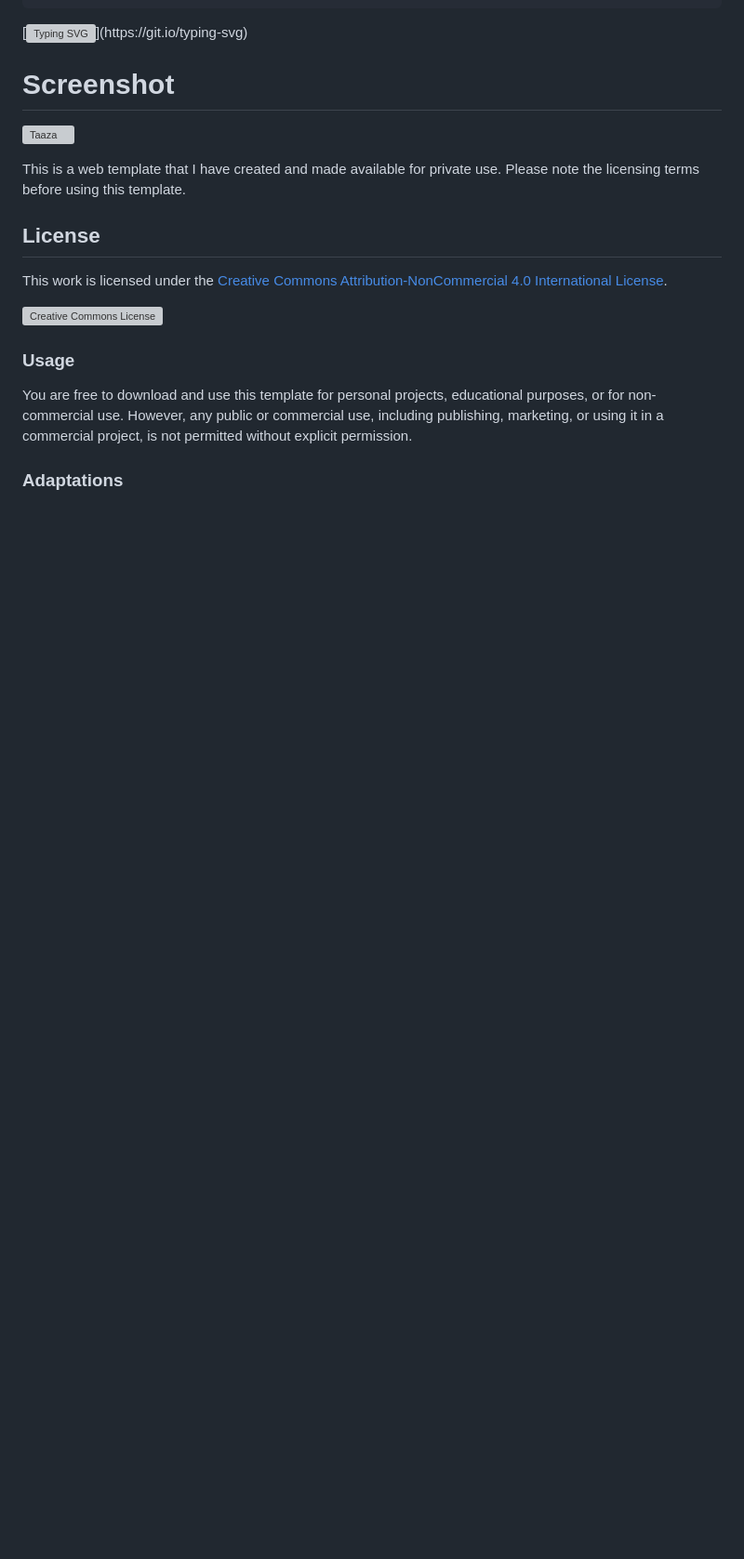
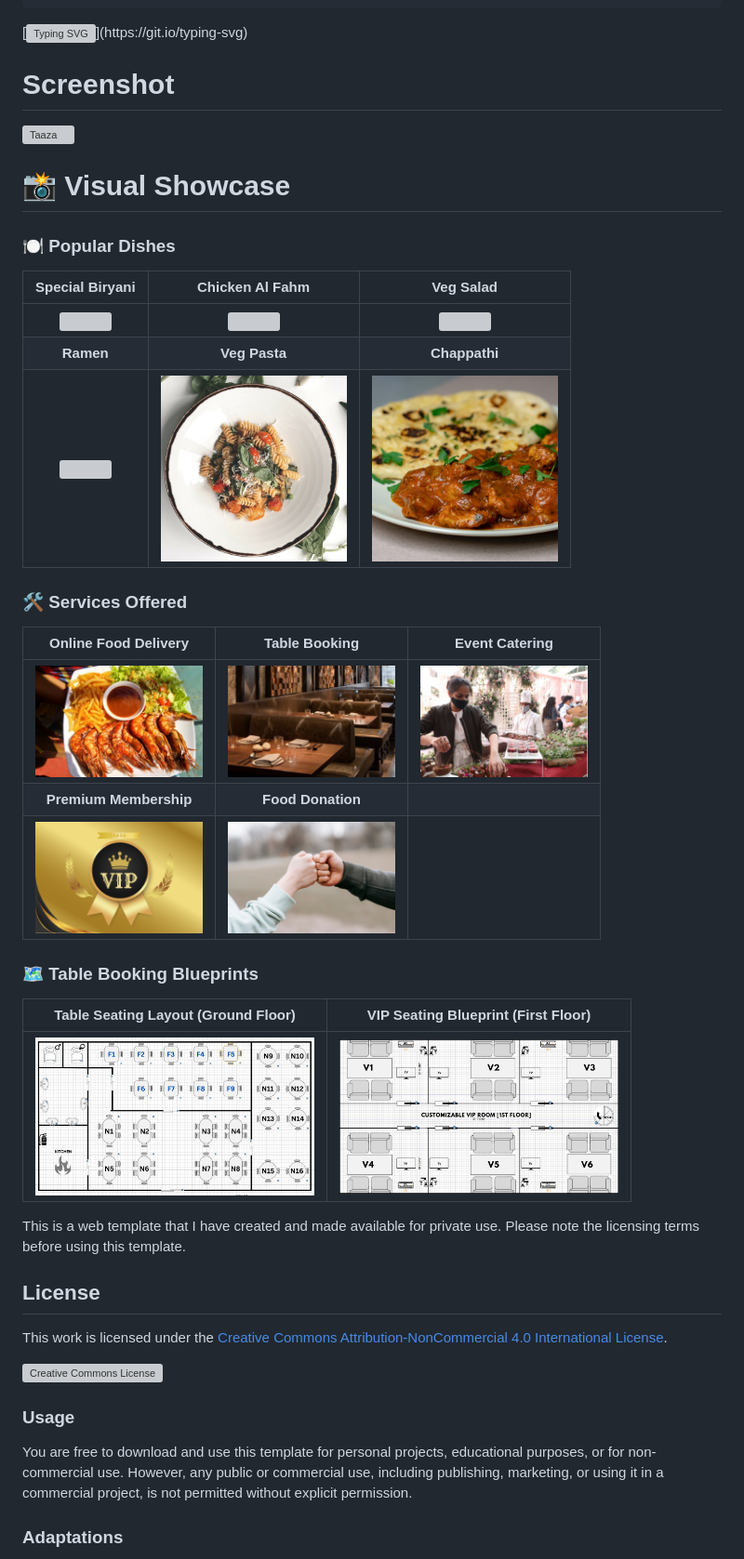
Before and after one commit to vijaymahes9080/Project-Taaza-php, a Markdown page: README.md, the part around the change. Shown at 93% size. Drawn GitHub-style; blank space fills up the shorter version; grey boxes are pictures that could not be loaded.

Commit message:
Enhance README with visual galleries showcasing dishes, services, and layouts

```diff
--- a/README.md
+++ b/README.md
@@ -19,6 +19,31 @@ Taaza is a full website project. It is a responsive restaurant website which pro
 # Screenshot
 
 ![Taaza](https://github.com/WH1T3-E4GL3/Project-Taaza/assets/118425907/7d54c3f1-656d-471b-860d-4880cd93e415)
+
+# 📸 Visual Showcase
+
+### 🍽️ Popular Dishes
+
+| Special Biryani | Chicken Al Fahm | Veg Salad |
+| :---: | :---: | :---: |
+| <img src="assets/images/menu1.jpg" width="200" height="150" style="object-fit: cover; border-radius: 8px;"> | <img src="assets/images/menu2.jpg" width="200" height="150" style="object-fit: cover; border-radius: 8px;"> | <img src="assets/images/menu3.jpg" width="200" height="150" style="object-fit: cover; border-radius: 8px;"> |
+| **Ramen** | **Veg Pasta** | **Chappathi** |
+| <img src="assets/images/menu4.jpg" width="200" height="150" style="object-fit: cover; border-radius: 8px;"> | <img src="assets/images/menu5.jpg" width="200" height="150" style="object-fit: cover; border-radius: 8px;"> | <img src="assets/images/menu6.jpg" width="200" height="150" style="object-fit: cover; border-radius: 8px;"> |
+
+### 🛠️ Services Offered
+
+| Online Food Delivery | Table Booking | Event Catering |
+| :---: | :---: | :---: |
+| <img src="assets/images/service1.png" width="180"> | <img src="assets/images/service2.png" width="180"> | <img src="assets/images/service3.png" width="180"> |
+| **Premium Membership** | **Food Donation** | |
+| <img src="assets/images/service4.png" width="180"> | <img src="assets/images/service5.png" width="180"> | |
+
+### 🗺️ Table Booking Blueprints
+
+| Table Seating Layout (Ground Floor) | VIP Seating Blueprint (First Floor) |
+| :---: | :---: |
+| <img src="assets/images/table-book/blue_print.png" width="300"> | <img src="assets/images/table-book/first-floor.png" width="300"> |
+
 
 
 
```
